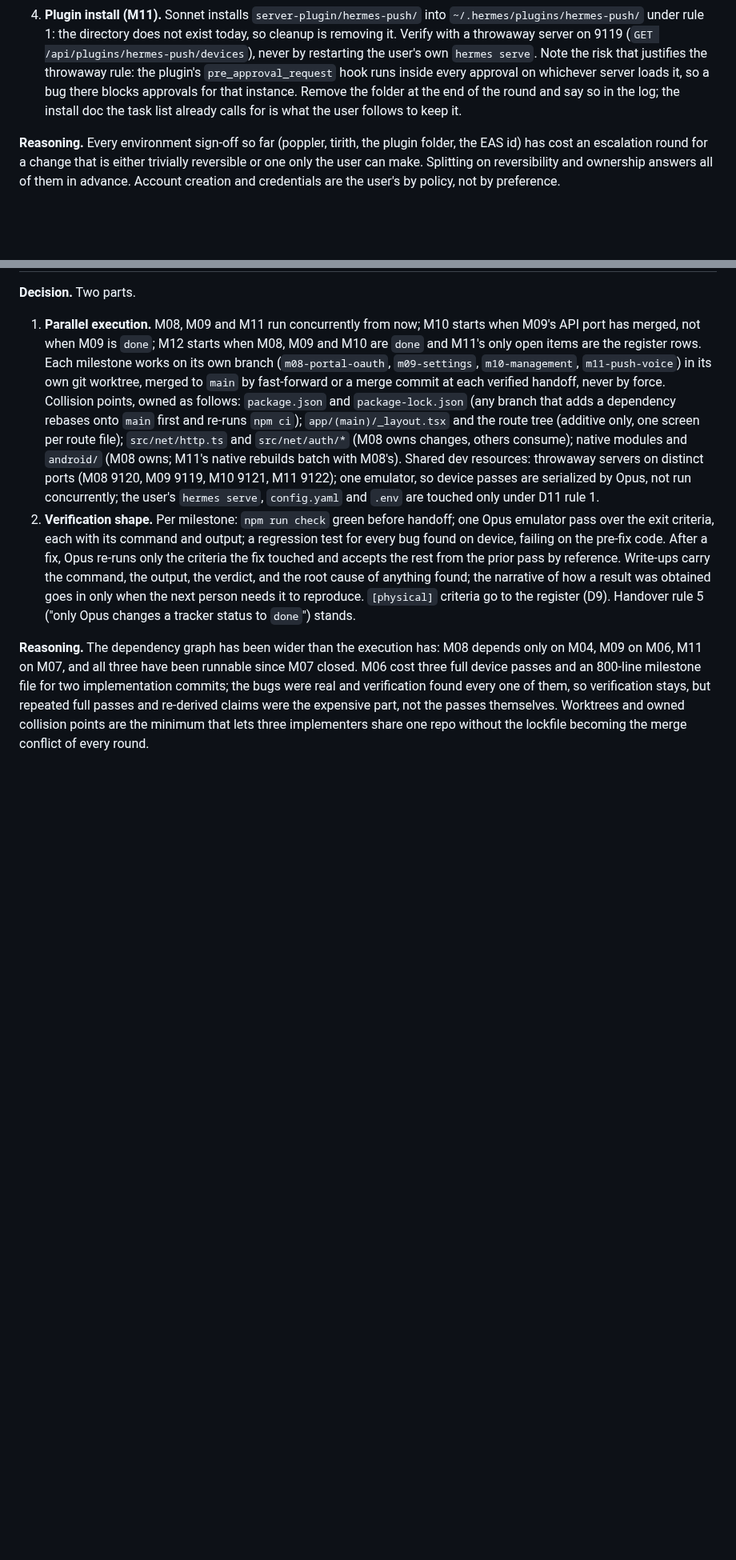
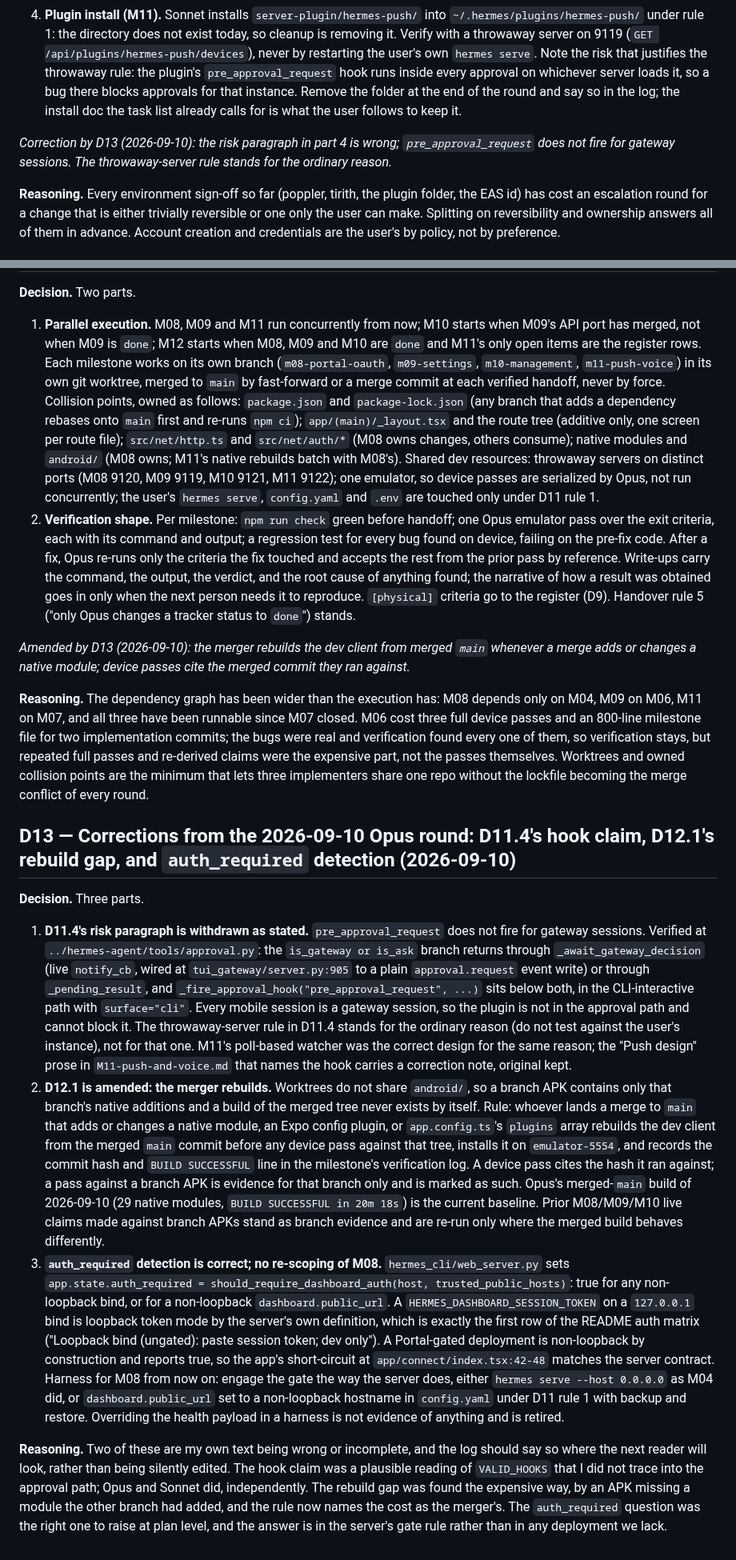
Before and after one commit to darth-modder/hermes-mobile-client, a Markdown page: project-planning/DECISIONS.md, 2 parts joined by grey strips. Shown at 80% size. Drawn GitHub-style; blank space fills up the shorter version.

Commit message:
decide: land D13 — hook correction, merger rebuilds, auth_required settled
D13 corrects D11.4 (pre_approval_request never fires for gateway sessions;
the throwaway-server rule stands for the ordinary reason, not that one),
amends D12.1 (whoever merges a native-module/config-plugin change to main
rebuilds the dev client from the merged commit before any device pass, and
cites the hash), and settles auth_required detection as correct — M08's
criterion 3 failure was a loopback-bind stub in token mode, not an app bug;
next pass engages the gate the way the server does instead of overriding
the health payload.

Co-Authored-By: Claude Sonnet 5 <noreply@anthropic.com>

```diff
--- a/project-planning/DECISIONS.md
+++ b/project-planning/DECISIONS.md
@@ -282,6 +282,9 @@ awake, so push gating must use the presence endpoint M11 already designs, never
    the round and say so in the log; the install doc the task list already calls for is what the
    user follows to keep it.
 
+*Correction by D13 (2026-09-10): the risk paragraph in part 4 is wrong; `pre_approval_request` does not fire for
+gateway sessions. The throwaway-server rule stands for the ordinary reason.*
+
 **Reasoning.** Every environment sign-off so far (poppler, tirith, the plugin folder, the EAS id)
 has cost an escalation round for a change that is either trivially reversible or one only the
 user can make. Splitting on reversibility and ownership answers all of them in advance. Account
@@ -312,6 +315,9 @@ creation and credentials are the user's by policy, not by preference.
    was obtained goes in only when the next person needs it to reproduce. `[physical]` criteria go
    to the register (D9). Handover rule 5 ("only Opus changes a tracker status to `done`") stands.
 
+*Amended by D13 (2026-09-10): the merger rebuilds the dev client from merged `main` whenever a merge adds or
+changes a native module; device passes cite the merged commit they ran against.*
+
 **Reasoning.** The dependency graph has been wider than the execution has: M08 depends only on
 M04, M09 on M06, M11 on M07, and all three have been runnable since M07 closed. M06 cost three
 full device passes and an 800-line milestone file for two implementation commits; the bugs were
@@ -319,3 +325,48 @@ real and verification found every one of them, so verification stays, but repeat
 and re-derived claims were the expensive part, not the passes themselves. Worktrees and owned
 collision points are the minimum that lets three implementers share one repo without the
 lockfile becoming the merge conflict of every round.
+
+## D13 — Corrections from the 2026-09-10 Opus round: D11.4's hook claim, D12.1's rebuild gap, and `auth_required` detection (2026-09-10)
+
+**Decision.** Three parts.
+
+1. **D11.4's risk paragraph is withdrawn as stated.** `pre_approval_request` does not fire for
+   gateway sessions. Verified at `../hermes-agent/tools/approval.py`: the `is_gateway or is_ask`
+   branch returns through `_await_gateway_decision` (live `notify_cb`, wired at
+   `tui_gateway/server.py:905` to a plain `approval.request` event write) or through
+   `_pending_result`, and `_fire_approval_hook("pre_approval_request", ...)` sits below both, in the
+   CLI-interactive path with `surface="cli"`. Every mobile session is a gateway session, so the
+   plugin is not in the approval path and cannot block it. The throwaway-server rule in D11.4
+   stands for the ordinary reason (do not test against the user's instance), not for that one.
+   M11's poll-based watcher was the correct design for the same reason; the "Push design" prose in
+   `M11-push-and-voice.md` that names the hook carries a correction note, original kept.
+2. **D12.1 is amended: the merger rebuilds.** Worktrees do not share `android/`, so a branch APK
+   contains only that branch's native additions and a build of the merged tree never exists by
+   itself. Rule: whoever lands a merge to `main` that adds or changes a native module, an Expo
+   config plugin, or `app.config.ts`'s `plugins` array rebuilds the dev client from the merged
+   `main` commit before any device pass against that tree, installs it on `emulator-5554`, and
+   records the commit hash and `BUILD SUCCESSFUL` line in the milestone's verification log. A
+   device pass cites the hash it ran against; a pass against a branch APK is evidence for that
+   branch only and is marked as such. Opus's merged-`main` build of 2026-09-10 (29 native modules,
+   `BUILD SUCCESSFUL in 20m 18s`) is the current baseline. Prior M08/M09/M10 live claims made
+   against branch APKs stand as branch evidence and are re-run only where the merged build
+   behaves differently.
+3. **`auth_required` detection is correct; no re-scoping of M08.** `hermes_cli/web_server.py`
+   sets `app.state.auth_required = should_require_dashboard_auth(host, trusted_public_hosts)`:
+   true for any non-loopback bind, or for a non-loopback `dashboard.public_url`. A
+   `HERMES_DASHBOARD_SESSION_TOKEN` on a `127.0.0.1` bind is loopback token mode by the server's
+   own definition, which is exactly the first row of the README auth matrix ("Loopback bind
+   (ungated): paste session token; dev only"). A Portal-gated deployment is non-loopback by
+   construction and reports true, so the app's short-circuit at `app/connect/index.tsx:42-48`
+   matches the server contract. Harness for M08 from now on: engage the gate the way the server
+   does, either `hermes serve --host 0.0.0.0` as M04 did, or `dashboard.public_url` set to a
+   non-loopback hostname in `config.yaml` under D11 rule 1 with backup and restore. Overriding the
+   health payload in a harness is not evidence of anything and is retired.
+
+**Reasoning.** Two of these are my own text being wrong or incomplete, and the log should say
+so where the next reader will look, rather than being silently edited. The hook claim was a
+plausible reading of `VALID_HOOKS` that I did not trace into the approval path; Opus and Sonnet
+did, independently. The rebuild gap was found the expensive way, by an APK missing a module the
+other branch had added, and the rule now names the cost as the merger's. The `auth_required`
+question was the right one to raise at plan level, and the answer is in the server's gate rule
+rather than in any deployment we lack.
```
